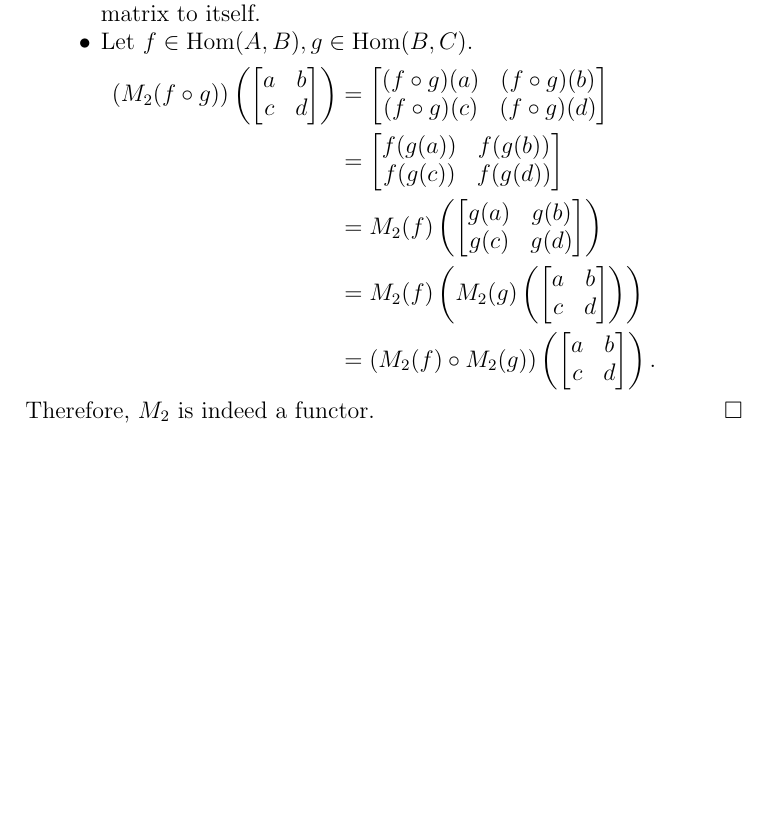
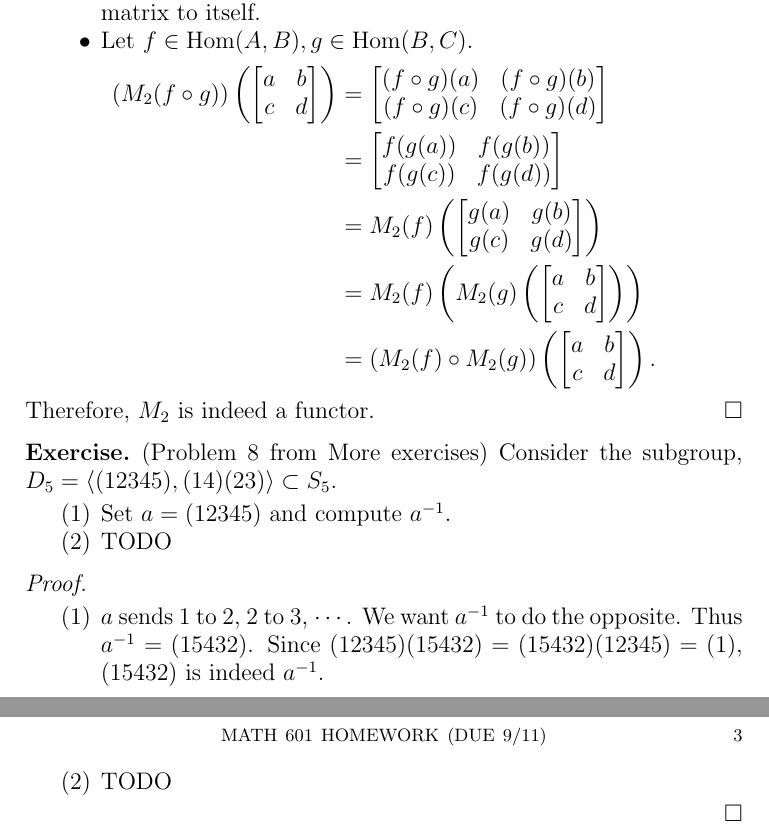
Before and after one commit to hidenori-shinohara/courses, a LaTeX problem sheet (math601/9-11/hw601-9-11.tex): part of page 2 of 2 before the commit and two parts of pages 2 and 3 of 3 after it, the two joined at a grey line, cut so that both start at the same text, the shorter picture padded with empty space. Compiled offline with pdfLaTeX.

Commit message:
Finish 8(i) 601

```diff
--- a/math601/9-11/hw601-9-11.tex
+++ b/math601/9-11/hw601-9-11.tex
@@ -103,4 +103,28 @@
  Therefore, $M_2$ is indeed a functor.
 \end{proof}
 
+\begin{exer}{(Problem 8 from More exercises)}
+  Consider the subgroup, $D_5 = \langle (12345), (14)(23) \rangle \subset S_5$.
+  \begin{enumerate}
+    \item
+      Set $a = (12345)$ and compute $a^{-1}$.
+    \item
+      TODO
+  \end{enumerate}
+\end{exer}
+
+\begin{proof}
+  $ $
+  \begin{enumerate}
+    \item
+      $a$ sends 1 to 2, 2 to 3, $\cdots$.
+      We want $a^{-1}$ to do the opposite.
+      Thus $a^{-1} = (15432)$.
+      Since $(12345)(15432) = (15432)(12345) = (1)$, $(15432)$ is indeed $a^{-1}$.
+    \item
+      TODO
+  \end{enumerate}
+\end{proof}
+
+
 \end{document}
```
Also changed, not shown: math601/9-11/hw601-9-11.pdf.
